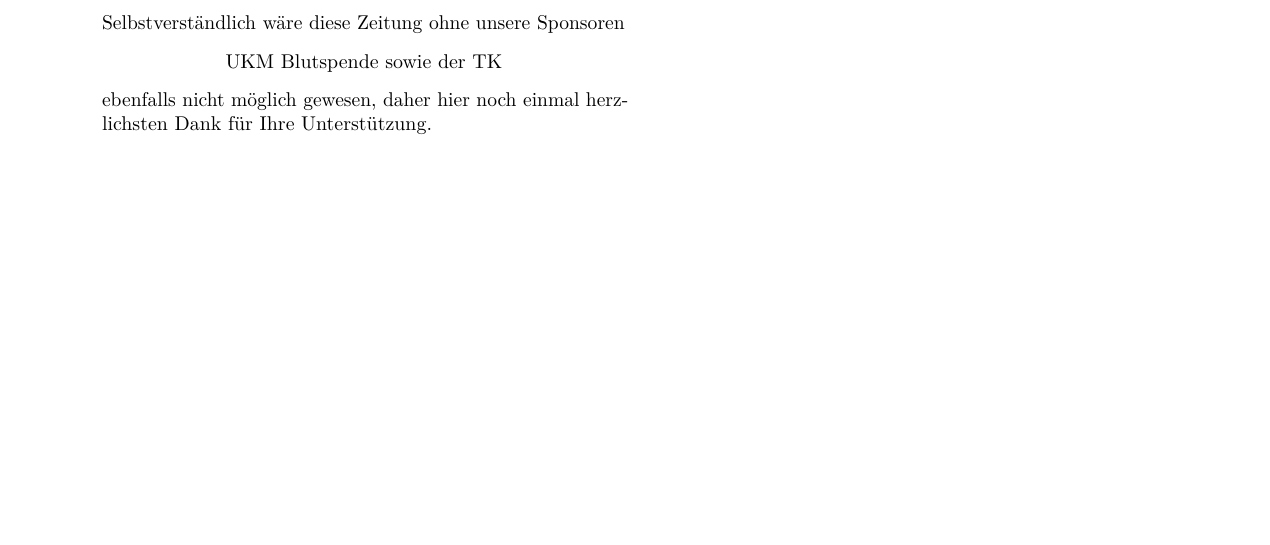
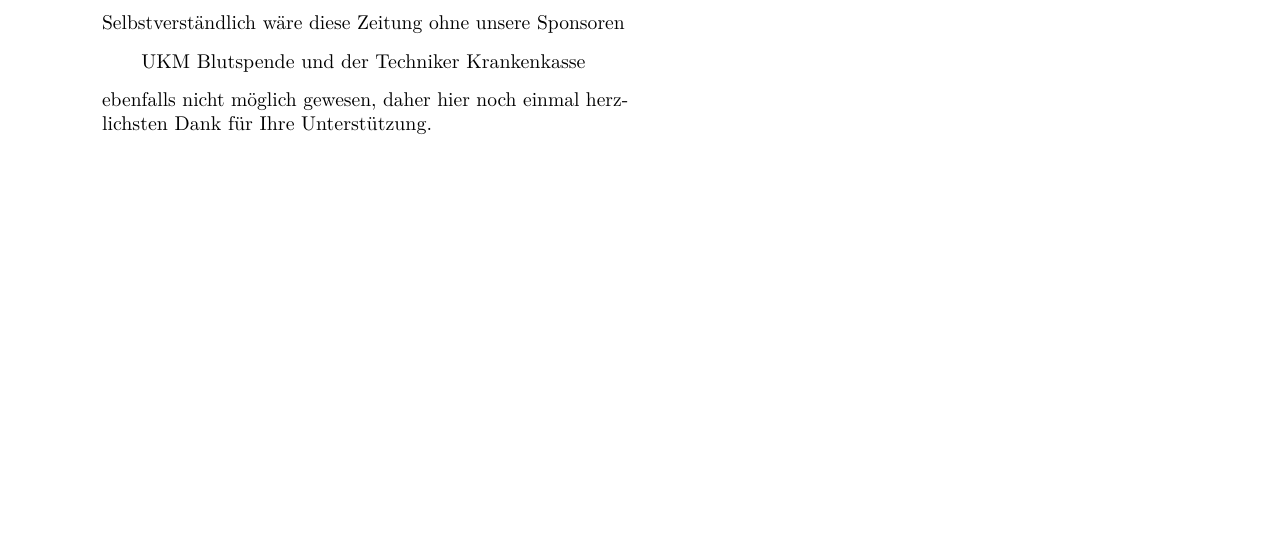
Before and after one commit to fsphys-muenster/ersti-fibel, a LaTeX document (fibel.tex, which reads tex/04_Impressum.tex): part of page 4 of 5, cut so that both start at the same text. Compiled offline with pdfLaTeX.

Commit message:
Update 04_Impressum.tex

```diff
--- a/tex/04_Impressum.tex
+++ b/tex/04_Impressum.tex
@@ -73,7 +73,7 @@
 % XXX Jedes Jahr Anzeigen/Sponsoren eintragen (natürlich vorher welche finden)!
 Selbstverständlich wäre diese Zeitung ohne unsere Sponsoren
 \begin{center}
-	UKM~Blutspende sowie der TK
+	UKM~Blutspende und der Techniker Krankenkasse
 \end{center}
 ebenfalls nicht möglich gewesen, daher hier noch einmal herzlichsten Dank für Ihre Unterstützung.
 \end{multicols*}
```
